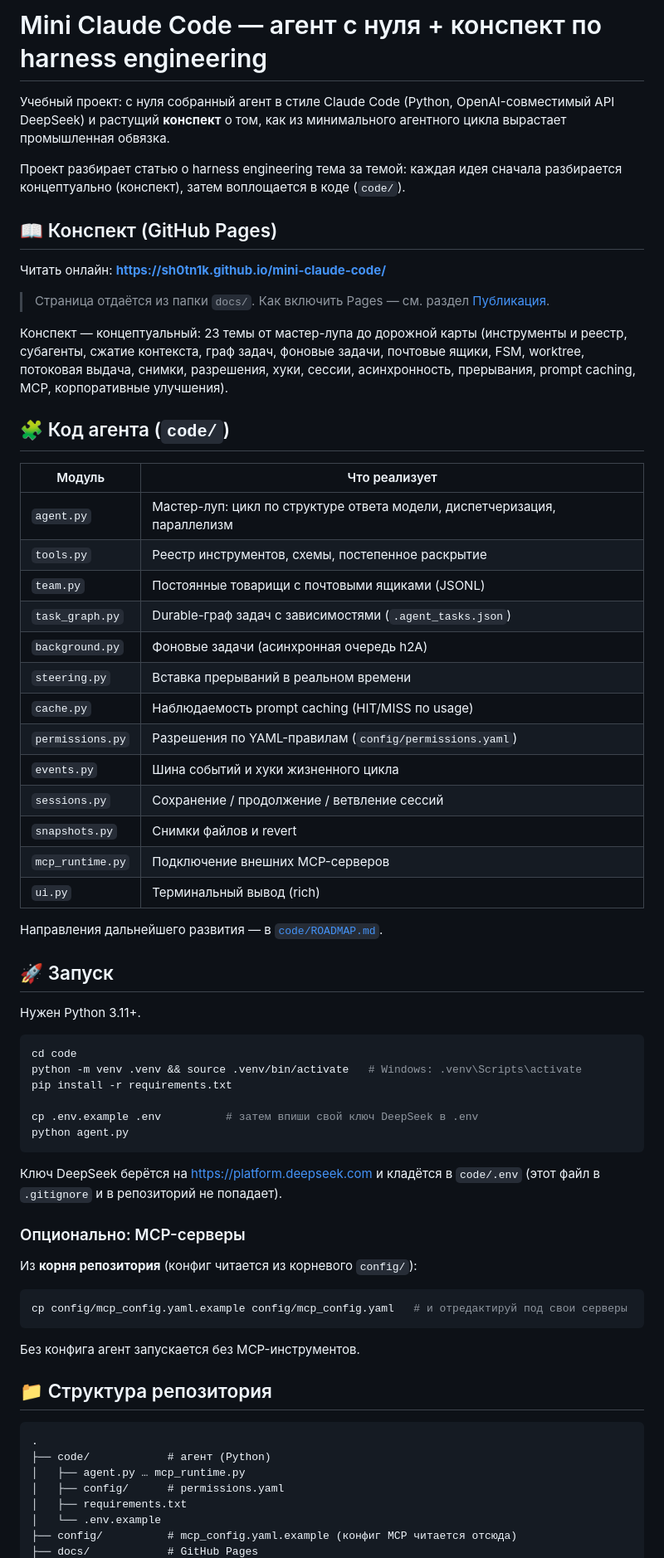
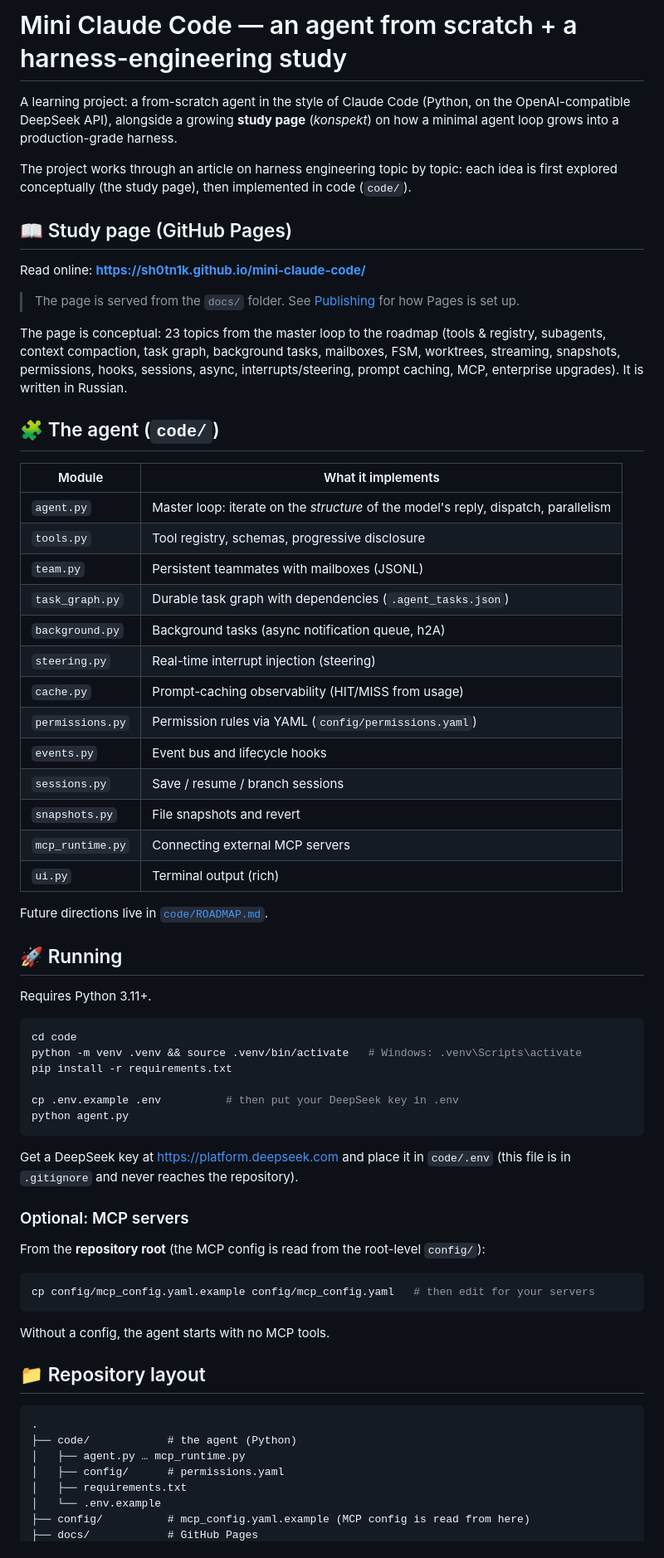
Before and after one commit to sh0tn1k/mini-claude-code, a Markdown page: README.md, the part around one of its changes. Shown at 83% size. Drawn GitHub-style.

Commit message:
docs: translate README to English
Co-Authored-By: Claude Opus 4.8 <noreply@anthropic.com>

````diff
--- a/README.md
+++ b/README.md
@@ -1,77 +1,78 @@
-# Mini Claude Code — агент с нуля + конспект по harness engineering
+# Mini Claude Code — an agent from scratch + a harness-engineering study
 
-Учебный проект: с нуля собранный агент в стиле Claude Code (Python, OpenAI-совместимый
-API DeepSeek) и растущий **конспект** о том, как из минимального агентного цикла
-вырастает промышленная обвязка.
+A learning project: a from-scratch agent in the style of Claude Code (Python, on the
+OpenAI-compatible DeepSeek API), alongside a growing **study page** (*konspekt*) on how a
+minimal agent loop grows into a production-grade harness.
 
-Проект разбирает статью о harness engineering тема за темой: каждая идея сначала
-разбирается концептуально (конспект), затем воплощается в коде (`code/`).
+The project works through an article on harness engineering topic by topic: each idea is
+first explored conceptually (the study page), then implemented in code (`code/`).
 
-## 📖 Конспект (GitHub Pages)
+## 📖 Study page (GitHub Pages)
 
-Читать онлайн: **https://sh0tn1k.github.io/mini-claude-code/**
+Read online: **https://sh0tn1k.github.io/mini-claude-code/**
 
-> Страница отдаётся из папки `docs/`. Как включить Pages — см. раздел [Публикация](#публикация).
+> The page is served from the `docs/` folder. See [Publishing](#-publishing) for how Pages is set up.
 
-Конспект — концептуальный: 23 темы от мастер-лупа до дорожной карты
-(инструменты и реестр, субагенты, сжатие контекста, граф задач, фоновые задачи,
-почтовые ящики, FSM, worktree, потоковая выдача, снимки, разрешения, хуки,
-сессии, асинхронность, прерывания, prompt caching, MCP, корпоративные улучшения).
+The page is conceptual: 23 topics from the master loop to the roadmap
+(tools & registry, subagents, context compaction, task graph, background tasks,
+mailboxes, FSM, worktrees, streaming, snapshots, permissions, hooks,
+sessions, async, interrupts/steering, prompt caching, MCP, enterprise upgrades).
+It is written in Russian.
 
-## 🧩 Код агента (`code/`)
+## 🧩 The agent (`code/`)
 
-| Модуль | Что реализует |
+| Module | What it implements |
 |---|---|
-| `agent.py` | Мастер-луп: цикл по структуре ответа модели, диспетчеризация, параллелизм |
-| `tools.py` | Реестр инструментов, схемы, постепенное раскрытие |
-| `team.py` | Постоянные товарищи с почтовыми ящиками (JSONL) |
-| `task_graph.py` | Durable-граф задач с зависимостями (`.agent_tasks.json`) |
-| `background.py` | Фоновые задачи (асинхронная очередь h2A) |
-| `steering.py` | Вставка прерываний в реальном времени |
-| `cache.py` | Наблюдаемость prompt caching (HIT/MISS по usage) |
-| `permissions.py` | Разрешения по YAML-правилам (`config/permissions.yaml`) |
-| `events.py` | Шина событий и хуки жизненного цикла |
-| `sessions.py` | Сохранение / продолжение / ветвление сессий |
-| `snapshots.py` | Снимки файлов и revert |
-| `mcp_runtime.py` | Подключение внешних MCP-серверов |
-| `ui.py` | Терминальный вывод (rich) |
+| `agent.py` | Master loop: iterate on the *structure* of the model's reply, dispatch, parallelism |
+| `tools.py` | Tool registry, schemas, progressive disclosure |
+| `team.py` | Persistent teammates with mailboxes (JSONL) |
+| `task_graph.py` | Durable task graph with dependencies (`.agent_tasks.json`) |
+| `background.py` | Background tasks (async notification queue, h2A) |
+| `steering.py` | Real-time interrupt injection (steering) |
+| `cache.py` | Prompt-caching observability (HIT/MISS from usage) |
+| `permissions.py` | Permission rules via YAML (`config/permissions.yaml`) |
+| `events.py` | Event bus and lifecycle hooks |
+| `sessions.py` | Save / resume / branch sessions |
+| `snapshots.py` | File snapshots and revert |
+| `mcp_runtime.py` | Connecting external MCP servers |
+| `ui.py` | Terminal output (rich) |
 
-Направления дальнейшего развития — в [`code/ROADMAP.md`](code/ROADMAP.md).
+Future directions live in [`code/ROADMAP.md`](code/ROADMAP.md).
 
-## 🚀 Запуск
+## 🚀 Running
 
-Нужен Python 3.11+.
+Requires Python 3.11+.
 
 ```bash
 cd code
 python -m venv .venv && source .venv/bin/activate   # Windows: .venv\Scripts\activate
 pip install -r requirements.txt
 
-cp .env.example .env          # затем впиши свой ключ DeepSeek в .env
+cp .env.example .env          # then put your DeepSeek key in .env
 python agent.py
 ```
 
-Ключ DeepSeek берётся на https://platform.deepseek.com и кладётся в `code/.env`
-(этот файл в `.gitignore` и в репозиторий не попадает).
+Get a DeepSeek key at https://platform.deepseek.com and place it in `code/.env`
+(this file is in `.gitignore` and never reaches the repository).
 
-### Опционально: MCP-серверы
+### Optional: MCP servers
 
-Из **корня репозитория** (конфиг читается из корневого `config/`):
+From the **repository root** (the MCP config is read from the root-level `config/`):
 
 ```bash
-cp config/mcp_config.yaml.example config/mcp_config.yaml   # и отредактируй под свои серверы
+cp config/mcp_config.yaml.example config/mcp_config.yaml   # then edit for your servers
 ```
 
-Без конфига агент запускается без MCP-инструментов.
+Without a config, the agent starts with no MCP tools.
 
-## 📁 Структура репозитория
+## 📁 Repository layout
 
 ```
 .
-├── code/            # агент (Python)
+├── code/            # the agent (Python)
 │   ├── agent.py … mcp_runtime.py
 │   ├── config/      # permissions.yaml
 │   ├── requirements.txt
 │   └── .env.example
-├── config/          # mcp_config.yaml.example (конфиг MCP читается отсюда)
+├── config/          # mcp_config.yaml.example (MCP config is read from here)
 ├── docs/            # GitHub Pages
````
Also changed, not shown: other parts of README.md (+11 -12 lines).
